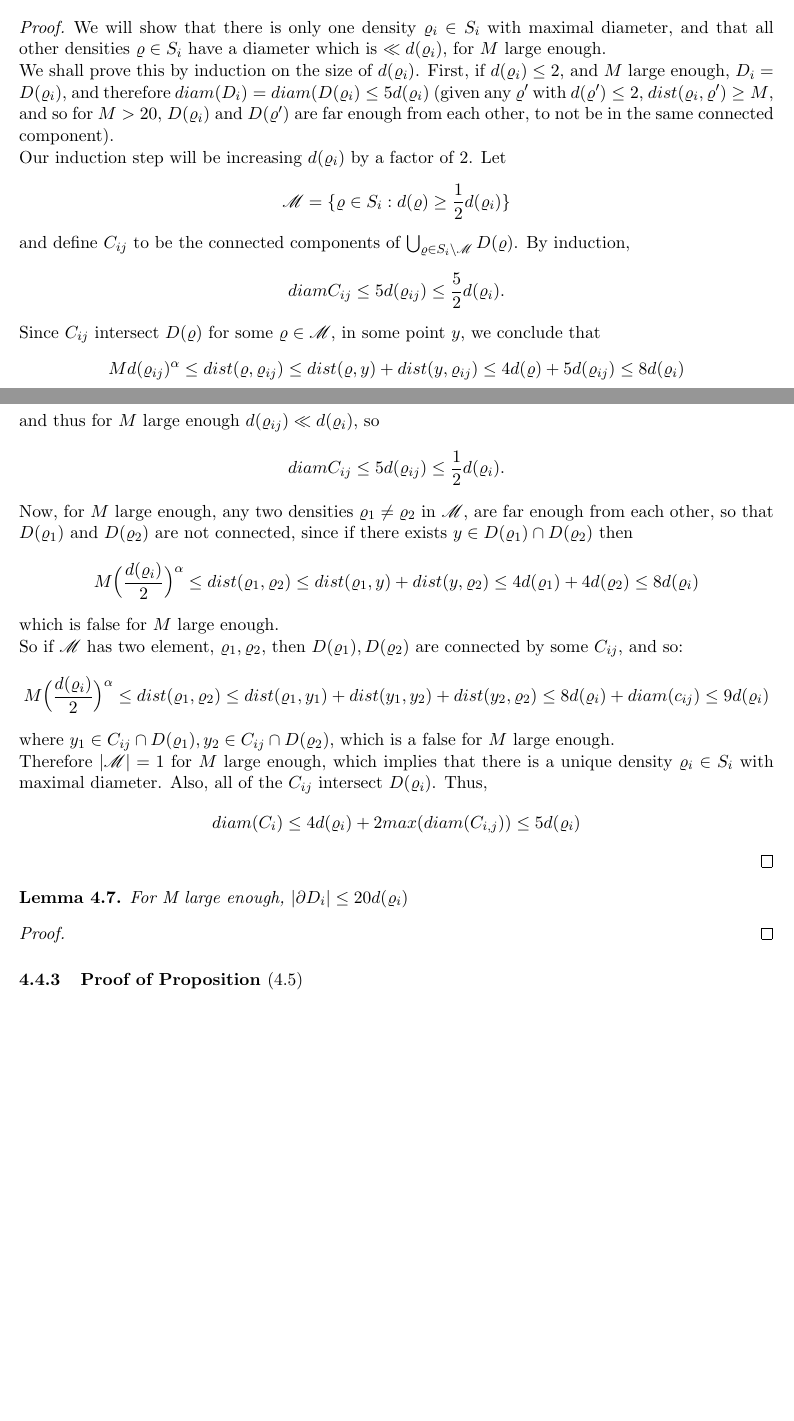
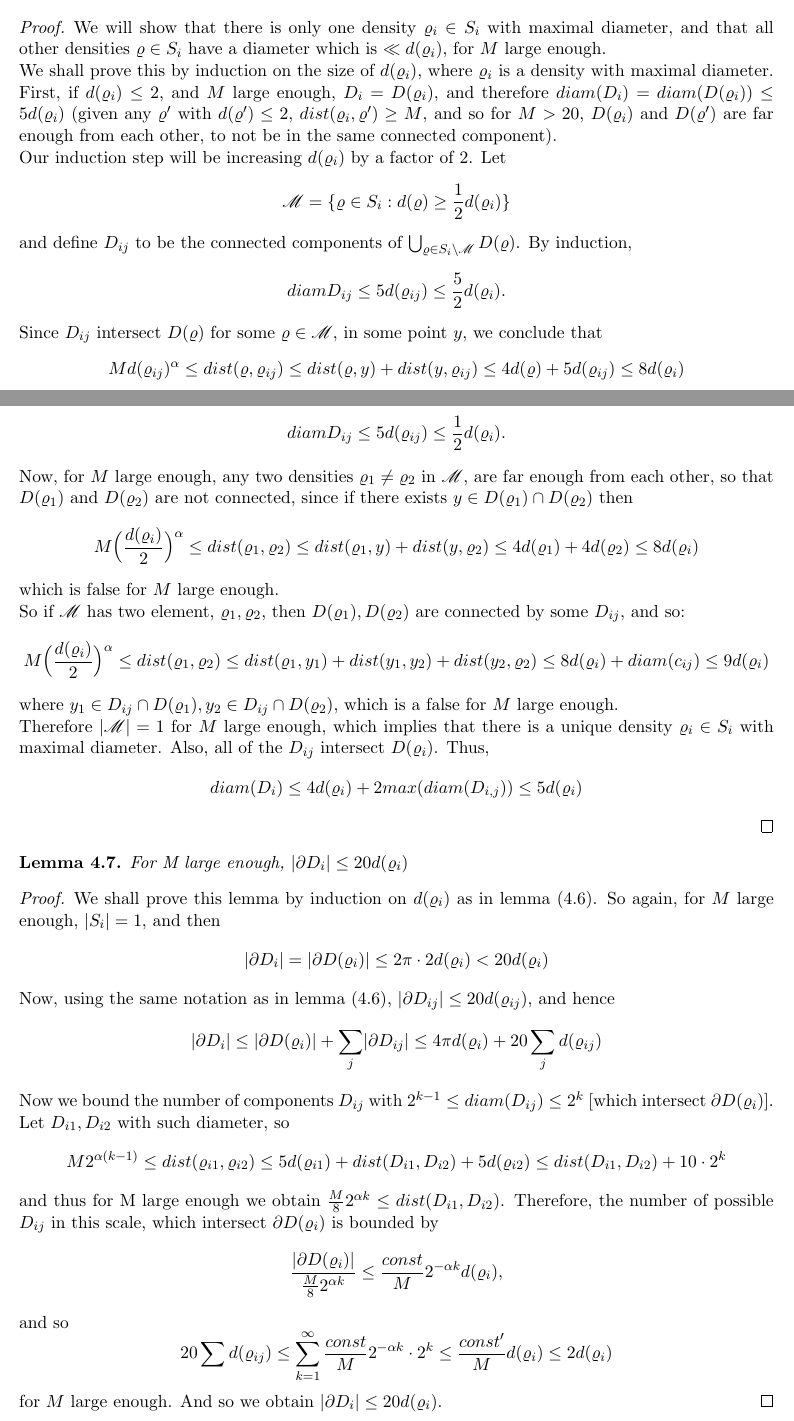
Before and after one commit to vitalkh/FrohlichSpencer, a LaTeX document (KT.tex): two parts of pages 8 and 9 of 9 before the commit and two parts of pages 8 and 9 of 10 after it, joined at a grey line, cut so that both start at the same text, the shorter picture padded with empty space. Compiled offline with pdfLaTeX.

Commit message:
finished with appendix E

```diff
--- a/KT.tex
+++ b/KT.tex
@@ -478,46 +479,67 @@ For M large enough, $diam(D_i) \leq 5 d(\varrho_i)$, and also $\varrho_i$ is a u
 
 \begin{proof}
 We will show that there is only one density $\varrho_i \in S_i$ with maximal diameter, and that all other densities $\varrho \in S_i$ have a diameter which is $\ll d(\varrho_i)$, for $M$ large enough.\\
-We shall prove this by induction on the size of $d(\varrho_i)$. First, if $d(\varrho_i) \leq 2$, and $M$ large enough, $D_i = D(\varrho_i)$, and therefore $diam(D_i) = diam(D(\varrho_i) \leq 5d(\varrho_i)$ (given any $\varrho^\prime$ with $d(\varrho^\prime) \leq 2$, $dist(\varrho_i,\varrho^\prime) \geq M$, and so for $M>20$, $D(\varrho_i)$ and $D(\varrho^\prime)$ are far enough from each other, to not be in the same connected component).\\
+We shall prove this by induction on the size of $d(\varrho_i)$, where $\varrho_i$ is a density with maximal diameter. First, if $d(\varrho_i) \leq 2$, and $M$ large enough, $D_i = D(\varrho_i)$, and therefore $diam(D_i) = diam(D(\varrho_i)) \leq 5d(\varrho_i)$ (given any $\varrho^\prime$ with $d(\varrho^\prime) \leq 2$, $dist(\varrho_i,\varrho^\prime) \geq M$, and so for $M>20$, $D(\varrho_i)$ and $D(\varrho^\prime)$ are far enough from each other, to not be in the same connected component).\\
 Our induction step will be increasing $d(\varrho_i)$ by a factor of 2. Let
 $$
 \mathscr{M} = \{ \varrho \in S_i: d(\varrho) \geq \frac{1}{2}d(\varrho_i) \}
 $$
-and define $C_{ij}$ to be the connected components of $ \bigcup_{\varrho \in S_i \setminus \mathscr{M}} D(\varrho)$. By induction,
+and define $D_{ij}$ to be the connected components of $ \bigcup_{\varrho \in S_i \setminus \mathscr{M}} D(\varrho)$. By induction,
 $$
-diamC_{ij} \leq 5d(\varrho_{ij}) \leq \frac{5}{2} d(\varrho_i).
+diamD_{ij} \leq 5d(\varrho_{ij}) \leq \frac{5}{2} d(\varrho_i).
 $$
-Since $C_{ij}$ intersect $D(\varrho)$ for some $\varrho \in \mathscr{M}$, in some point $y$, we conclude that
+Since $D_{ij}$ intersect $D(\varrho)$ for some $\varrho \in \mathscr{M}$, in some point $y$, we conclude that
 $$
 Md(\varrho_{ij})^\alpha \leq dist(\varrho, \varrho_{ij}) \leq
 dist(\varrho, y) + dist(y, \varrho_{ij}) \leq 4d(\varrho) + 5d(\varrho_{ij}) \leq 8d(\varrho_i)
 $$
 and thus for $M$ large enough $d(\varrho_{ij}) \ll d(\varrho_i)$, so
 $$
-diamC_{ij} \leq 5d(\varrho_{ij}) \leq \frac{1}{2} d(\varrho_i).
+diamD_{ij} \leq 5d(\varrho_{ij}) \leq \frac{1}{2} d(\varrho_i).
 $$
 Now, for $M$ large enough, any two densities $\varrho_1 \neq \varrho_2$ in $\mathscr{M}$, are far enough from each other, so that $D(\varrho_1)$ and $D(\varrho_2)$ are not connected, since if there exists $y \in D(\varrho_1)\cap D(\varrho_2)$ then
 $$
 M\Big( \frac{d(\varrho_i)}{2} \Big)^\alpha \leq dist(\varrho_1, \varrho_2) \leq dist(\varrho_1, y) + dist(y, \varrho_2) \leq 4d(\varrho_1) + 4d(\varrho_2) \leq 8d(\varrho_i)
 $$
 which is false for $M$ large enough.\\
-So if $\mathscr{M}$ has two element, $\varrho_1, \varrho_2$, then $D(\varrho_1), D(\varrho_2)$ are connected by some $C_{ij}$, and so:
+So if $\mathscr{M}$ has two element, $\varrho_1, \varrho_2$, then $D(\varrho_1), D(\varrho_2)$ are connected by some $D_{ij}$, and so:
 $$
 M\Big( \frac{d(\varrho_i)}{2} \Big)^\alpha \leq dist(\varrho_1, \varrho_2) \leq dist(\varrho_1, y_1) + dist(y_1, y_2) + dist(y_2, \varrho_2) \leq 8d(\varrho_i) + diam(c_{ij}) \leq 9d(\varrho_i)
 $$
-where $y_1 \in C_{ij} \cap D(\varrho_1), y_2 \in C_{ij} \cap D(\varrho_2)$, which is a false for $M$ large enough.\\
-Therefore $\abs{\mathscr{M}} = 1$ for $M$ large enough, which implies that there is a unique density $\varrho_i \in S_i$ with maximal diameter. Also, all of the $C_{ij}$ intersect $D(\varrho_i)$. Thus,
+where $y_1 \in D_{ij} \cap D(\varrho_1), y_2 \in D_{ij} \cap D(\varrho_2)$, which is a false for $M$ large enough.\\
+Therefore $\abs{\mathscr{M}} = 1$ for $M$ large enough, which implies that there is a unique density $\varrho_i \in S_i$ with maximal diameter. Also, all of the $D_{ij}$ intersect $D(\varrho_i)$. Thus,
 $$
-diam(C_i) \leq 4d(\varrho_i) + 2max(diam(C_{i,j})) \leq 5d(\varrho_i)
+diam(D_i) \leq 4d(\varrho_i) + 2max(diam(D_{i,j})) \leq 5d(\varrho_i)
 $$
 \end{proof}
 
-\begin{lemma}
+\begin{lemma} \label{lemma:appendixE2}
 For M large enough, $\abs{\partial D_i} \leq 20 d(\varrho_i)$
 \end{lemma}
 
 \begin{proof}
-%induction base
+We shall prove this lemma by induction on $d(\varrho_i)$ as in lemma \eqref{lemma:appendixE1}. So again, for $M$ large enough, $\abs{S_i} = 1$, and then
+$$
+\abs{\partial D_i} = \abs{\partial D(\varrho_i)} \leq 2\pi\cdot 2d(\varrho_i) < 20d(\varrho_i)
+$$
+Now, using the same notation as in lemma \eqref{lemma:appendixE1}, $\abs{\partial D_{ij}} \leq 20 d(\varrho_{ij})$, and hence
+$$
+\abs{\partial D_i} \leq \abs{\partial D(\varrho_i)} + \sum_j \abs{\partial D_{ij}} \leq
+4\pi d(\varrho_i) + 20 \sum_j d(\varrho_{ij})
+$$
+Now we bound the number of components $D_{ij}$ with $2^{k-1} \leq diam(D_{ij}) \leq 2^k$ [which intersect $\partial D(\varrho_i)$]. Let $D_{i1}, D_{i2}$ with such diameter, so
+$$
+M2^{\alpha(k-1)} \leq dist(\varrho_{i1}, \varrho_{i2}) \leq 5d(\varrho_{i1}) + dist(D_{i1}, D_{i2}) + 5d(\varrho_{i2}) \leq dist(D_{i1}, D_{i2}) + 10 \cdot 2^k
+$$
+and thus for M large enough we obtain $\frac{M}{8}2^{\alpha k} \leq dist(D_{i1}, D_{i2})$. Therefore, the number of possible $D_{ij}$ in this scale, which intersect $\partial D(\varrho_i)$ is bounded by
+$$
+\frac{\abs{\partial D(\varrho_i)}}{\frac{M}{8}2^{\alpha k}} \leq \frac{const}{M} 2^{-\alpha k} d(\varrho_i),
+$$
+and so
+$$
+20 \sum d(\varrho_{ij}) \leq \sum_{k=1}^\infty \frac{const}{M} 2^{-\alpha k} \cdot 2^k \leq \frac{const^\prime}{M} d(\varrho_i) \leq 2d(\varrho_i)
+$$
+for $M$ large enough. And so we obtain $\abs{\partial D_i} \leq 20d(\varrho_i)$.
 \end{proof}
 
 \subsubsection{Proof of Proposition \eqref{prop:prop44}}
```
Also changed, not shown: KT.tex (3 more changed lines).
